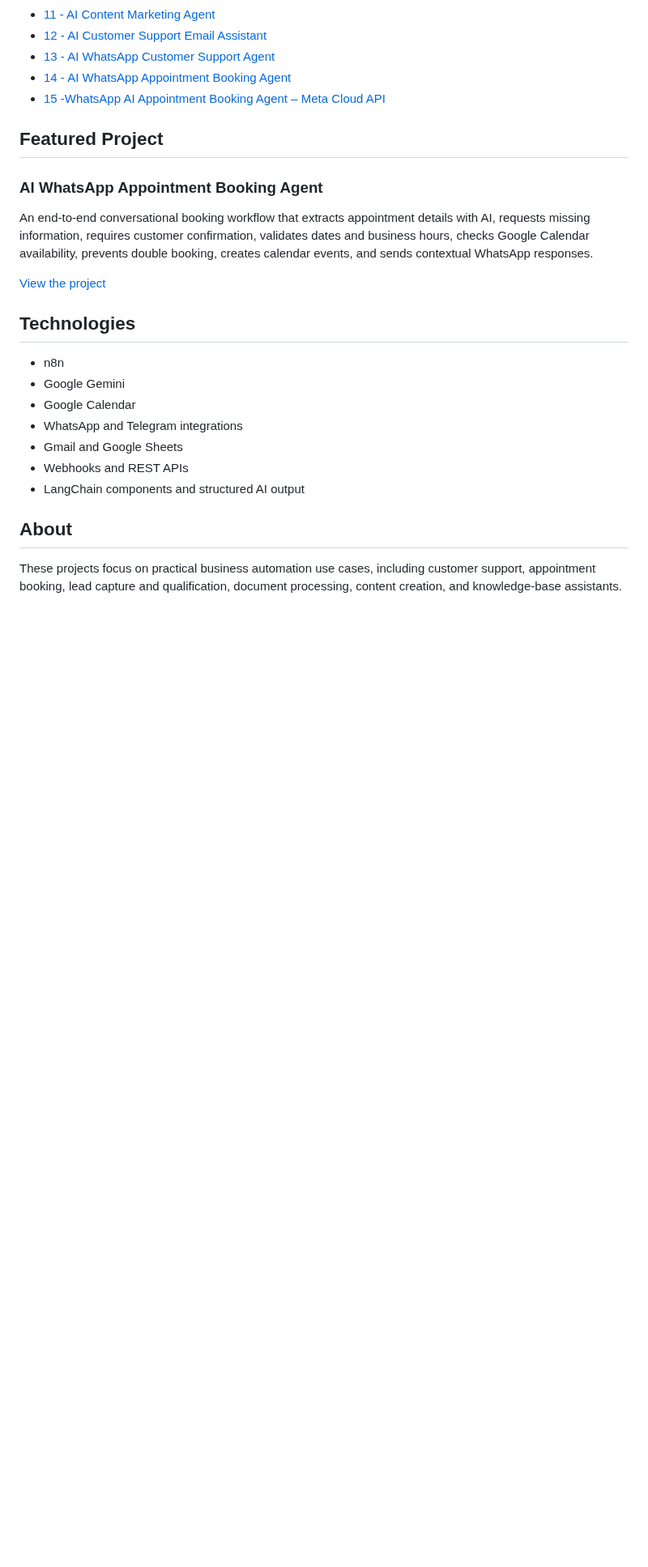
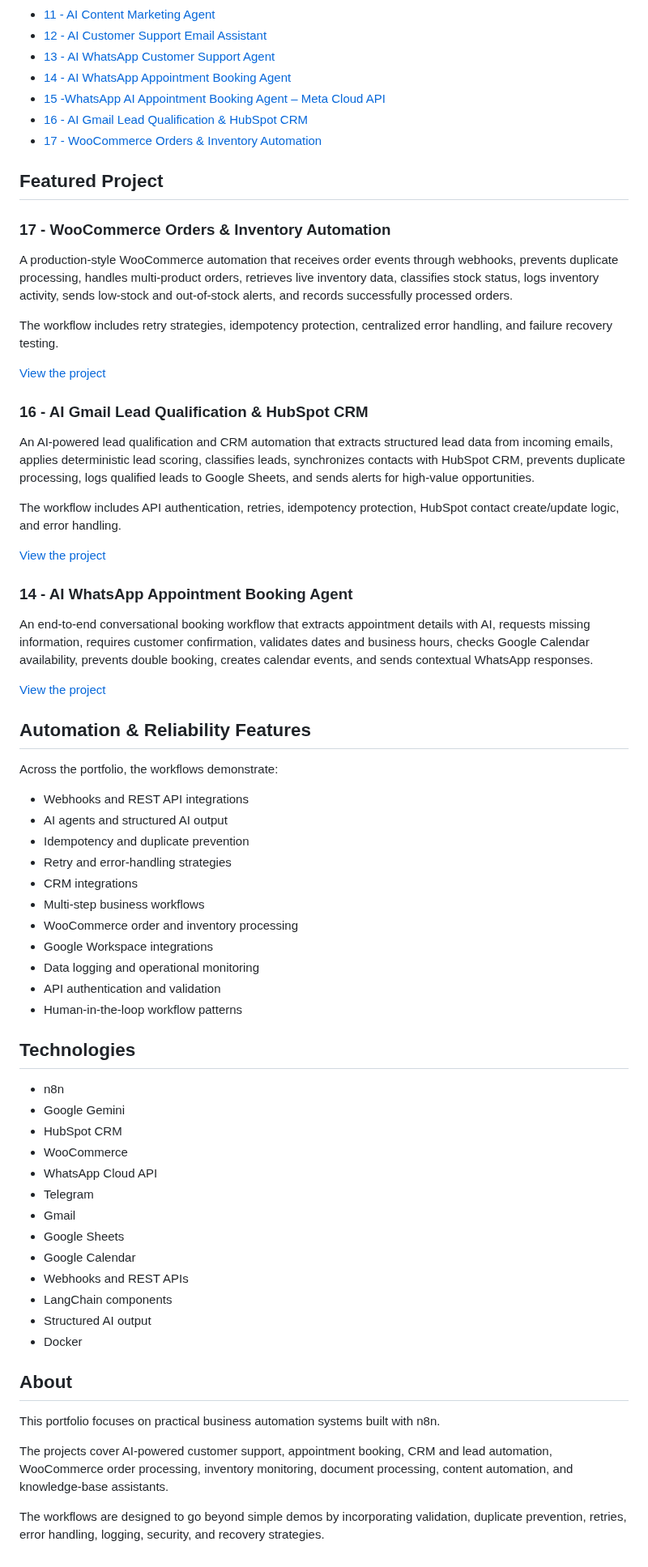
Before and after one commit to HiyamBader/n8n-ai-automation-portfolio, a Markdown page: README.md, the part around the change. Shown at 81% size. GitHub-like rendering; blank space fills up the shorter version.

Commit message:
Add WooCommerce orders and inventory automation

```diff
--- a/README.md
+++ b/README.md
@@ -19,25 +19,72 @@ A collection of practical n8n workflows demonstrating AI automation, conversatio
 - [13 - AI WhatsApp Customer Support Agent](13-ai-whatsapp-customer-support-agent)
 - [14 - AI WhatsApp Appointment Booking Agent](14-ai-appointment-booking-agent)
 - [15 -WhatsApp AI Appointment Booking Agent – Meta Cloud API](whatsapp-ai-appointment-booking-meta-cloud-api)
+- [16 - AI Gmail Lead Qualification & HubSpot CRM](16-ai-gmail-lead-qualification-crm)
+- [17 - WooCommerce Orders & Inventory Automation](17-woocommerce-orders-inventory-automation)
 
 ## Featured Project
 
-### AI WhatsApp Appointment Booking Agent
+
+### 17 - WooCommerce Orders & Inventory Automation
+
+A production-style WooCommerce automation that receives order events through webhooks, prevents duplicate processing, handles multi-product orders, retrieves live inventory data, classifies stock status, logs inventory activity, sends low-stock and out-of-stock alerts, and records successfully processed orders.
+
+The workflow includes retry strategies, idempotency protection, centralized error handling, and failure recovery testing.
+
+[View the project](17-woocommerce-orders-inventory-automation)
+
+### 16 - AI Gmail Lead Qualification & HubSpot CRM
+
+An AI-powered lead qualification and CRM automation that extracts structured lead data from incoming emails, applies deterministic lead scoring, classifies leads, synchronizes contacts with HubSpot CRM, prevents duplicate processing, logs qualified leads to Google Sheets, and sends alerts for high-value opportunities.
+
+The workflow includes API authentication, retries, idempotency protection, HubSpot contact create/update logic, and error handling.
+
+[View the project](16-ai-gmail-lead-qualification-crm)
+
+### 14 - AI WhatsApp Appointment Booking Agent
 
 An end-to-end conversational booking workflow that extracts appointment details with AI, requests missing information, requires customer confirmation, validates dates and business hours, checks Google Calendar availability, prevents double booking, creates calendar events, and sends contextual WhatsApp responses.
 
 [View the project](14-ai-appointment-booking-agent)
 
+
+
+## Automation & Reliability Features
+
+Across the portfolio, the workflows demonstrate:
+
+- Webhooks and REST API integrations
+- AI agents and structured AI output
+- Idempotency and duplicate prevention
+- Retry and error-handling strategies
+- CRM integrations
+- Multi-step business workflows
+- WooCommerce order and inventory processing
+- Google Workspace integrations
+- Data logging and operational monitoring
+- API authentication and validation
+- Human-in-the-loop workflow patterns
+
 ## Technologies
 
 - n8n
 - Google Gemini
+- HubSpot CRM
+- WooCommerce
+- WhatsApp Cloud API
+- Telegram
+- Gmail
+- Google Sheets
 - Google Calendar
-- WhatsApp and Telegram integrations
-- Gmail and Google Sheets
 - Webhooks and REST APIs
-- LangChain components and structured AI output
+- LangChain components
+- Structured AI output
+- Docker
 
 ## About
 
-These projects focus on practical business automation use cases, including customer support, appointment booking, lead capture and qualification, document processing, content creation, and knowledge-base assistants.
+This portfolio focuses on practical business automation systems built with n8n.
+
+The projects cover AI-powered customer support, appointment booking, CRM and lead automation, WooCommerce order processing, inventory monitoring, document processing, content automation, and knowledge-base assistants.
+
+The workflows are designed to go beyond simple demos by incorporating validation, duplicate prevention, retries, error handling, logging, security, and recovery strategies.
```
Also changed, not shown: 17-woocommerce-orders-inventory-automation/README.md (added, +115 -0 lines), 17-woocommerce-orders-inventory-automation/assets/workflow-overview.png (added), 3 other files.
